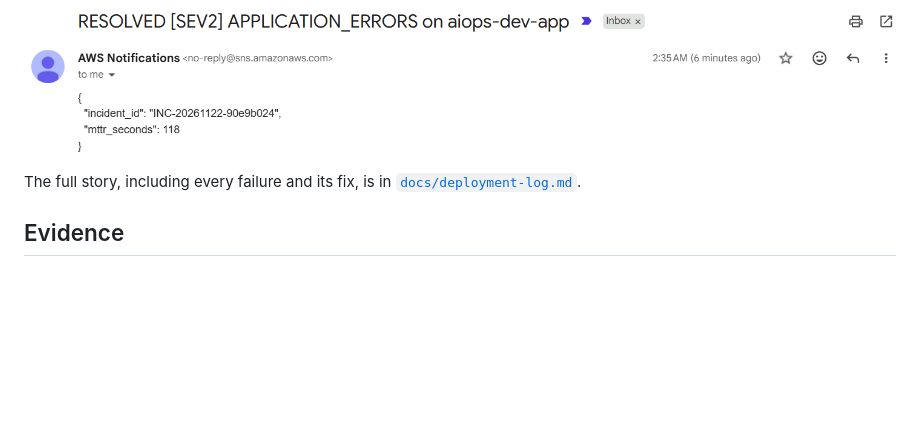
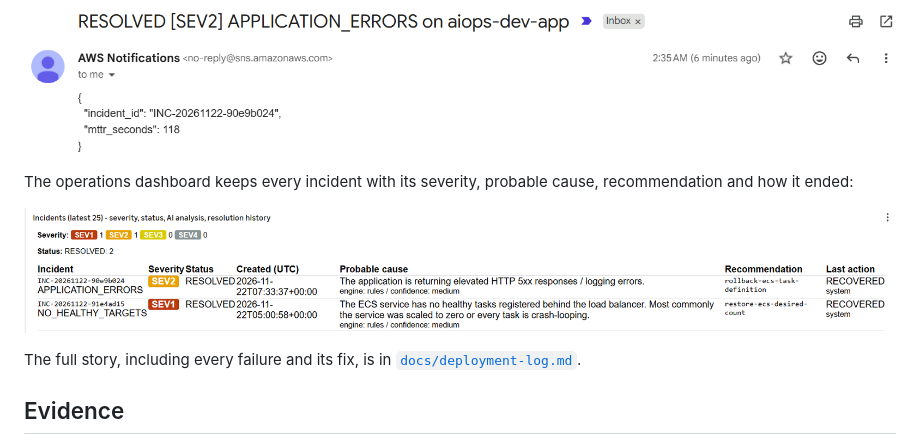
Before and after one commit to oteyami2001/AWS-Cloud-Operations-AI-Automation, a Markdown page: README.md, the part around the change. Rendered like a GitHub page; pictures changed too: docs/evidence/aws/scenarioB-dashboard.png (added); blank space fills up the shorter version.

```diff
--- a/README.md
+++ b/README.md
@@ -162,6 +162,10 @@ Scenario B (unhealthy task): the incident e-mail with the analysis and the recom
 
 ![SNS resolved e-mail: MTTR 118 seconds](docs/evidence/aws/scenarioB-sns-resolved.png)
 
+The operations dashboard keeps every incident with its severity, probable cause, recommendation and how it ended:
+
+![Dashboard incident table: two incidents, both RESOLVED by the system](docs/evidence/aws/scenarioB-dashboard.png)
+
 The full story, including every failure and its fix, is in [`docs/deployment-log.md`](docs/deployment-log.md).
 
 ## Evidence
```
Also changed, not shown: docs/deployment-log.md (+2 -1 lines), docs/evidence/README.md (+1 -1 lines), 1 other file.
